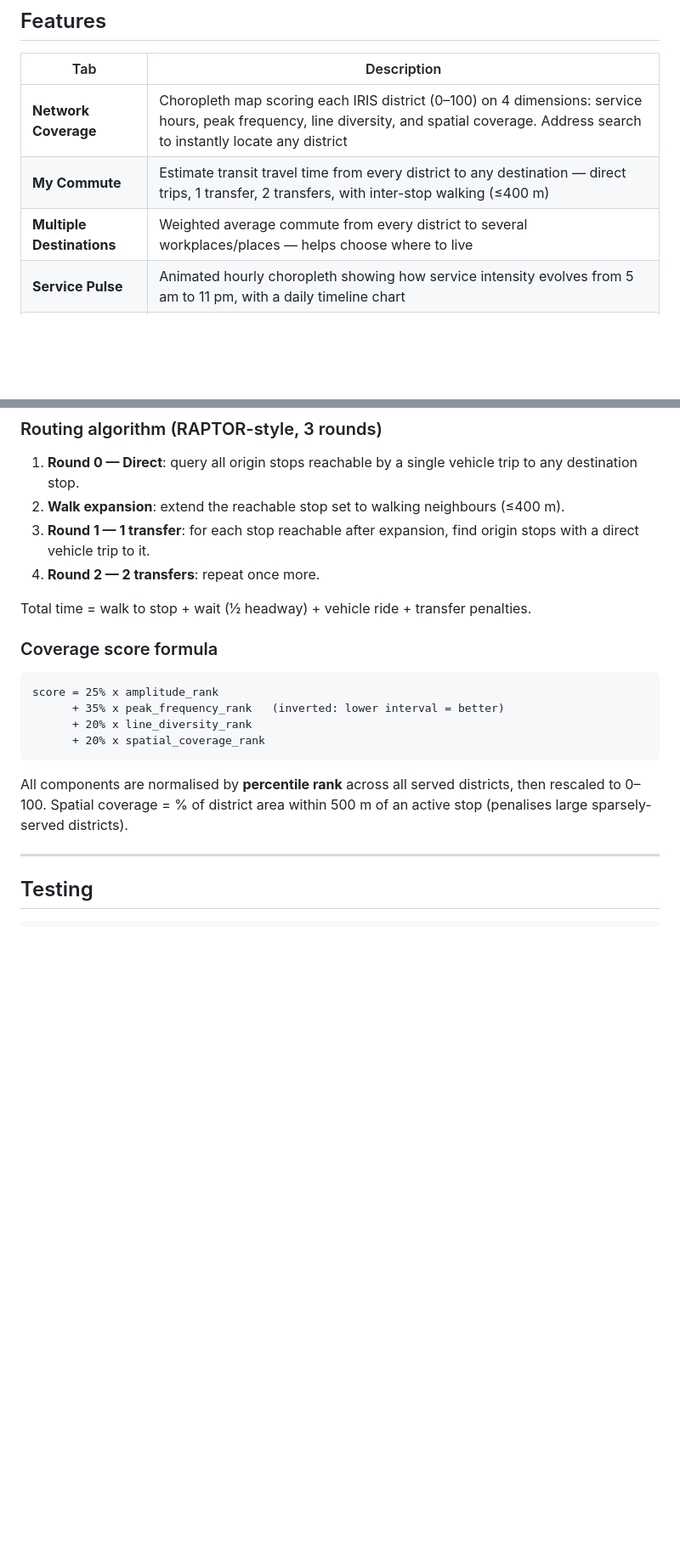
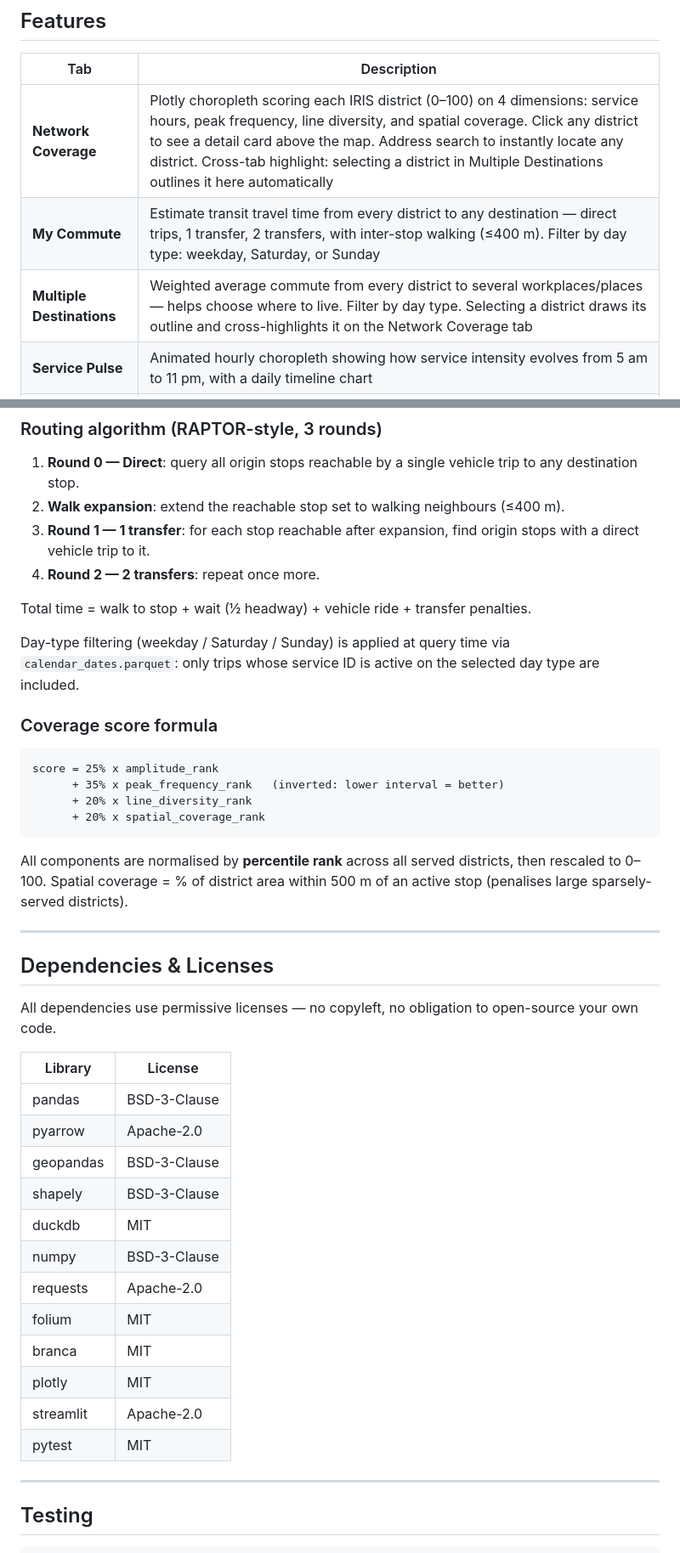
Before and after one commit to NathPKP/toulouse-transit-explorer, a Markdown page: README.md, 2 parts joined by grey strips. Shown at 85% size. GitHub-like rendering; blank space fills up the shorter version.

Commit message:
docs: update README with day filtering, Plotly migration, license table

````diff
--- a/README.md
+++ b/README.md
@@ -12,9 +12,9 @@ Built with Python, Streamlit, GeoPandas, DuckDB, Folium and Plotly.
 
 | Tab | Description |
 |-----|-------------|
-| **Network Coverage** | Choropleth map scoring each IRIS district (0–100) on 4 dimensions: service hours, peak frequency, line diversity, and spatial coverage. Address search to instantly locate any district |
-| **My Commute** | Estimate transit travel time from every district to any destination — direct trips, 1 transfer, 2 transfers, with inter-stop walking (≤400 m) |
-| **Multiple Destinations** | Weighted average commute from every district to several workplaces/places — helps choose where to live |
+| **Network Coverage** | Plotly choropleth scoring each IRIS district (0–100) on 4 dimensions: service hours, peak frequency, line diversity, and spatial coverage. Click any district to see a detail card above the map. Address search to instantly locate any district. Cross-tab highlight: selecting a district in Multiple Destinations outlines it here automatically |
+| **My Commute** | Estimate transit travel time from every district to any destination — direct trips, 1 transfer, 2 transfers, with inter-stop walking (≤400 m). Filter by day type: weekday, Saturday, or Sunday |
+| **Multiple Destinations** | Weighted average commute from every district to several workplaces/places — helps choose where to live. Filter by day type. Selecting a district draws its outline and cross-highlights it on the Network Coverage tab |
 | **Service Pulse** | Animated hourly choropleth showing how service intensity evolves from 5 am to 11 pm, with a daily timeline chart |
 | **Compare** | Side-by-side comparison of two IRIS districts across all coverage indicators and hourly activity |
 
@@ -130,6 +131,8 @@ stops.geoparquet + stop_times.parquet
 
 Total time = walk to stop + wait (½ headway) + vehicle ride + transfer penalties.
 
+Day-type filtering (weekday / Saturday / Sunday) is applied at query time via `calendar_dates.parquet`: only trips whose service ID is active on the selected day type are included.
+
 ### Coverage score formula
 
 ```
@@ -140,6 +143,27 @@ score = 25% x amplitude_rank
 ```
 
 All components are normalised by **percentile rank** across all served districts, then rescaled to 0–100. Spatial coverage = % of district area within 500 m of an active stop (penalises large sparsely-served districts).
+
+---
+
+## Dependencies & Licenses
+
+All dependencies use permissive licenses — no copyleft, no obligation to open-source your own code.
+
+| Library | License |
+|---------|---------|
+| pandas | BSD-3-Clause |
+| pyarrow | Apache-2.0 |
+| geopandas | BSD-3-Clause |
+| shapely | BSD-3-Clause |
+| duckdb | MIT |
+| numpy | BSD-3-Clause |
+| requests | Apache-2.0 |
+| folium | MIT |
+| branca | MIT |
+| plotly | MIT |
+| streamlit | Apache-2.0 |
+| pytest | MIT |
 
 ---
 
````
Also changed, not shown: other parts of README.md (+1 -0 lines).
